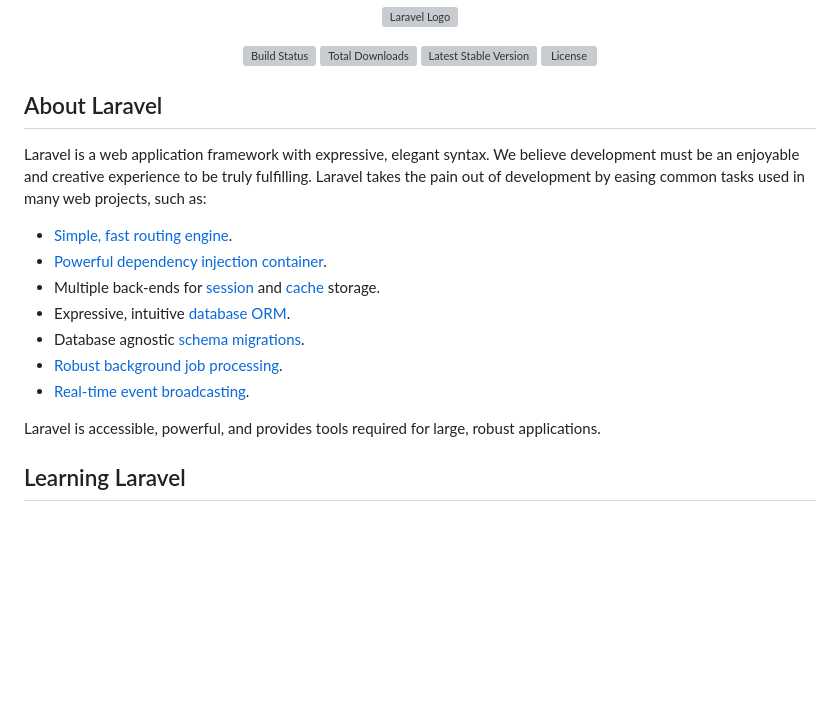
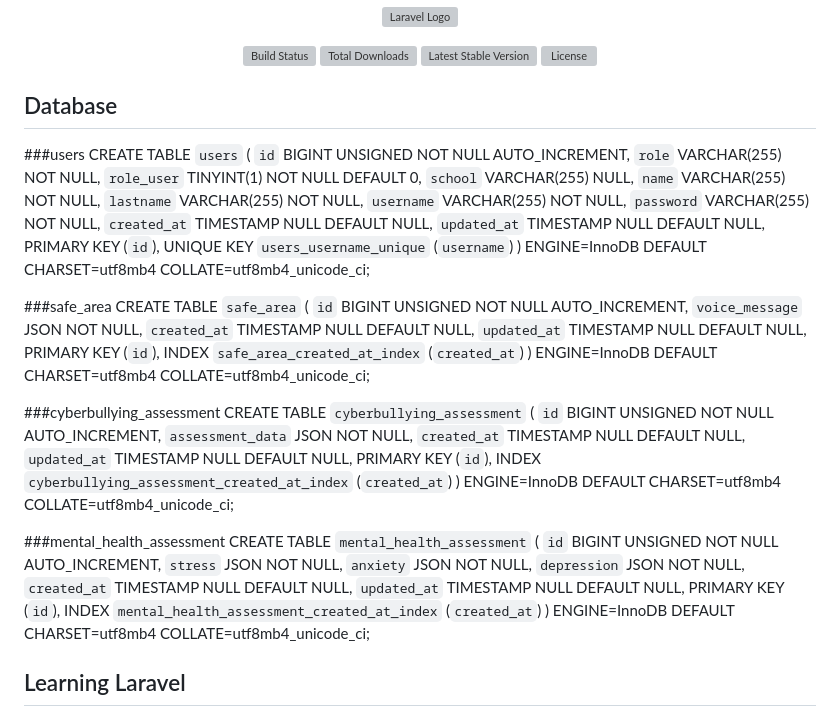
Before and after one commit to natthaphong010245/youthcybersafe, a Markdown page: README.md, the part around the change. GitHub-like rendering; blank space fills up the shorter version; grey boxes are pictures that could not be loaded.

```diff
--- a/README.md
+++ b/README.md
@@ -7,19 +7,59 @@
 <a href="https://packagist.org/packages/laravel/framework"><img src="https://img.shields.io/packagist/l/laravel/framework" alt="License"></a>
 </p>
 
-## About Laravel
+## Database
 
-Laravel is a web application framework with expressive, elegant syntax. We believe development must be an enjoyable and creative experience to be truly fulfilling. Laravel takes the pain out of development by easing common tasks used in many web projects, such as:
+###users
+CREATE TABLE `users` (
+    `id` BIGINT UNSIGNED NOT NULL AUTO_INCREMENT,
+    `role` VARCHAR(255) NOT NULL,
+    `role_user` TINYINT(1) NOT NULL DEFAULT 0,
+    `school` VARCHAR(255) NULL,
+    `name` VARCHAR(255) NOT NULL,
+    `lastname` VARCHAR(255) NOT NULL,
+    `username` VARCHAR(255) NOT NULL,
+    `password` VARCHAR(255) NOT NULL,
+    `created_at` TIMESTAMP NULL DEFAULT NULL,
+    `updated_at` TIMESTAMP NULL DEFAULT NULL,
+    PRIMARY KEY (`id`),
+    UNIQUE KEY `users_username_unique` (`username`)
+) ENGINE=InnoDB DEFAULT CHARSET=utf8mb4 COLLATE=utf8mb4_unicode_ci;
 
-- [Simple, fast routing engine](https://laravel.com/docs/routing).
-- [Powerful dependency injection container](https://laravel.com/docs/container).
-- Multiple back-ends for [session](https://laravel.com/docs/session) and [cache](https://laravel.com/docs/cache) storage.
-- Expressive, intuitive [database ORM](https://laravel.com/docs/eloquent).
-- Database agnostic [schema migrations](https://laravel.com/docs/migrations).
-- [Robust background job processing](https://laravel.com/docs/queues).
-- [Real-time event broadcasting](https://laravel.com/docs/broadcasting).
 
-Laravel is accessible, powerful, and provides tools required for large, robust applications.
+###safe_area
+CREATE TABLE `safe_area` (
+    `id` BIGINT UNSIGNED NOT NULL AUTO_INCREMENT,
+    `voice_message` JSON NOT NULL,
+    `created_at` TIMESTAMP NULL DEFAULT NULL,
+    `updated_at` TIMESTAMP NULL DEFAULT NULL,
+    PRIMARY KEY (`id`),
+    INDEX `safe_area_created_at_index` (`created_at`)
+) ENGINE=InnoDB DEFAULT CHARSET=utf8mb4 COLLATE=utf8mb4_unicode_ci;
+
+
+###cyberbullying_assessment
+CREATE TABLE `cyberbullying_assessment` (
+    `id` BIGINT UNSIGNED NOT NULL AUTO_INCREMENT,
+    `assessment_data` JSON NOT NULL,
+    `created_at` TIMESTAMP NULL DEFAULT NULL,
+    `updated_at` TIMESTAMP NULL DEFAULT NULL,
+    PRIMARY KEY (`id`),
+    INDEX `cyberbullying_assessment_created_at_index` (`created_at`)
+) ENGINE=InnoDB DEFAULT CHARSET=utf8mb4 COLLATE=utf8mb4_unicode_ci;
+
+
+###mental_health_assessment
+CREATE TABLE `mental_health_assessment` (
+    `id` BIGINT UNSIGNED NOT NULL AUTO_INCREMENT,
+    `stress` JSON NOT NULL,
+    `anxiety` JSON NOT NULL,
+    `depression` JSON NOT NULL,
+    `created_at` TIMESTAMP NULL DEFAULT NULL,
+    `updated_at` TIMESTAMP NULL DEFAULT NULL,
+    PRIMARY KEY (`id`),
+    INDEX `mental_health_assessment_created_at_index` (`created_at`)
+) ENGINE=InnoDB DEFAULT CHARSET=utf8mb4 COLLATE=utf8mb4_unicode_ci;
+
 
 ## Learning Laravel
 
```
